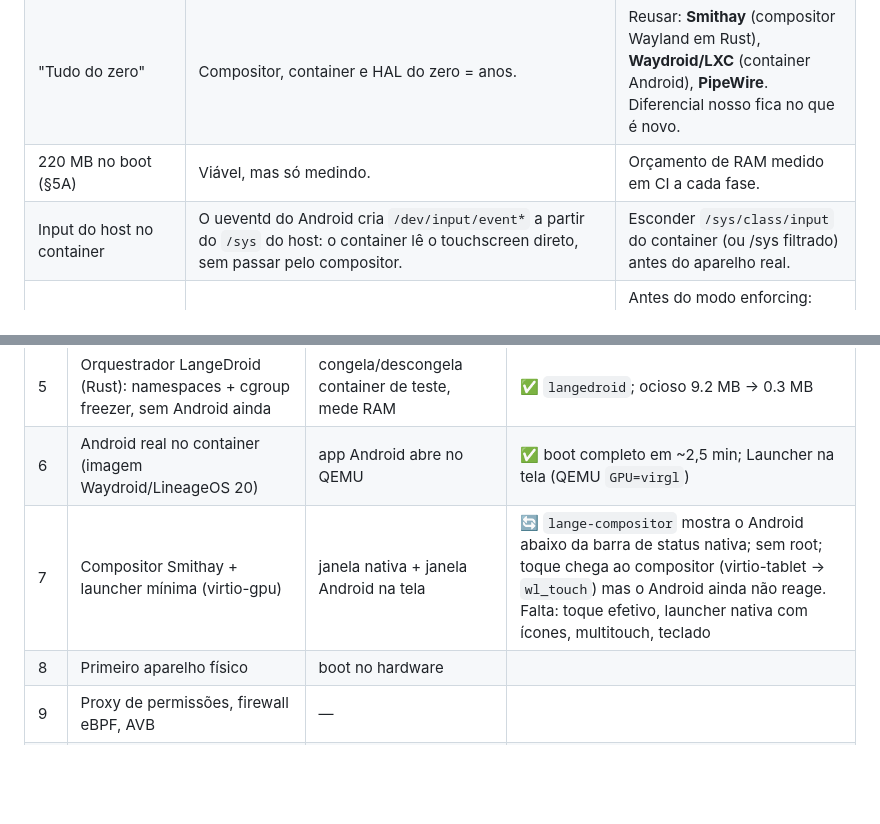
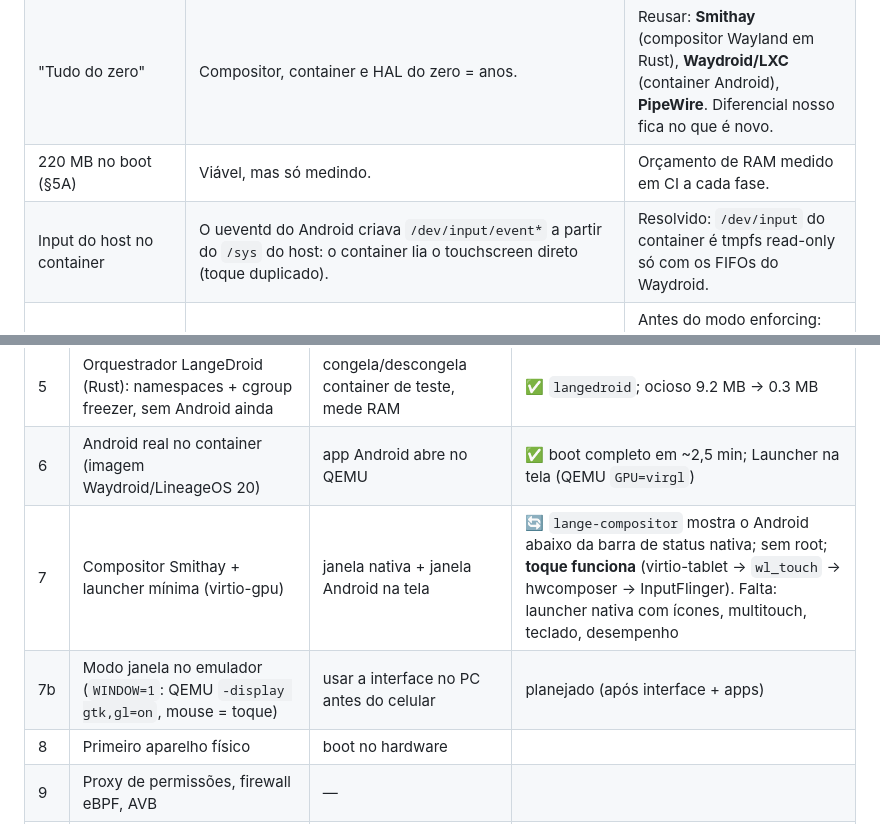
Before and after one commit to ailake-io/LageOS_mobile, a Markdown page: docs/ESTRATEGIA.md, 2 parts joined by grey strips. Drawn GitHub-style; blank space fills up the shorter version.

```diff
--- a/docs/ESTRATEGIA.md
+++ b/docs/ESTRATEGIA.md
@@ -11,7 +11,7 @@ Revisão do Blueprint e plano prático. Data: 2026-11-26.
 | libhybris (Fase 2) | Funciona, mas cada aparelho = meses de port. | Começar só com aparelhos de **kernel mainline** (postmarketOS). libhybris depois. |
 | "Tudo do zero" | Compositor, container e HAL do zero = anos. | Reusar: **Smithay** (compositor Wayland em Rust), **Waydroid/LXC** (container Android), **PipeWire**. Diferencial nosso fica no que é novo. |
 | 220 MB no boot (§5A) | Viável, mas só medindo. | Orçamento de RAM medido em CI a cada fase. |
-| Input do host no container | O ueventd do Android cria `/dev/input/event*` a partir do `/sys` do host: o container lê o touchscreen direto, sem passar pelo compositor. | Esconder `/sys/class/input` do container (ou /sys filtrado) antes do aparelho real. |
+| Input do host no container | O ueventd do Android criava `/dev/input/event*` a partir do `/sys` do host: o container lia o touchscreen direto (toque duplicado). | Resolvido: `/dev/input` do container é tmpfs read-only só com os FIFOs do Waydroid. |
 | SELinux do container (§6.1) | A política SELinux é global no kernel: carregar a sepolicy do Android (necessária p/ `servicemanager`/`apexd`) vale também p/ o host. Hoje: permissivo. | Antes do modo enforcing: política unificada host + container (domínios do LangeOS + sepolicy Android), carregada pelo `lange-init`. |
 | 32-bit (§5) | Núcleos ARMv9 não executam AArch32; zygote32 gasta RAM residente. | Android **64-bit only** por padrão (`langedroid`); `--allow-32bit` + `CONFIG_COMPAT` p/ apps legados. |
 | Freezer "libera a RAM" (§5A) | `cgroup freezer` só para a CPU; a RAM continua ocupada. | Freeze + `memory.reclaim` (páginas vão p/ zram). Implementado no `langedroid`. |
@@ -33,7 +33,8 @@ Revisão do Blueprint e plano prático. Data: 2026-11-26.
 | 4 | Rootfs EROFS read-only + ZRAM no boot | boot de EROFS, `zram0` ativo | ✅ `/system` EROFS lz4 ro, `/data` ext4, zram = ½ RAM |
 | 5 | Orquestrador LangeDroid (Rust): namespaces + cgroup freezer, sem Android ainda | congela/descongela container de teste, mede RAM | ✅ `langedroid`; ocioso 9.2 MB → 0.3 MB |
 | 6 | Android real no container (imagem Waydroid/LineageOS 20) | app Android abre no QEMU | ✅ boot completo em ~2,5 min; Launcher na tela (QEMU `GPU=virgl`) |
-| 7 | Compositor Smithay + launcher mínima (virtio-gpu) | janela nativa + janela Android na tela | 🔄 `lange-compositor` mostra o Android abaixo da barra de status nativa; sem root; toque chega ao compositor (virtio-tablet → `wl_touch`) mas o Android ainda não reage. Falta: toque efetivo, launcher nativa com ícones, multitouch, teclado |
+| 7 | Compositor Smithay + launcher mínima (virtio-gpu) | janela nativa + janela Android na tela | 🔄 `lange-compositor` mostra o Android abaixo da barra de status nativa; sem root; **toque funciona** (virtio-tablet → `wl_touch` → hwcomposer → InputFlinger). Falta: launcher nativa com ícones, multitouch, teclado, desempenho |
+| 7b | Modo janela no emulador (`WINDOW=1`: QEMU `-display gtk,gl=on`, mouse = toque) | usar a interface no PC antes do celular | planejado (após interface + apps) |
 | 8 | Primeiro aparelho físico | boot no hardware | |
 | 9 | Proxy de permissões, firewall eBPF, AVB | — | |
 | 10 | Integração com a distro Langeos desktop (`docs/INTEGRACAO-DESKTOP.md`) | pareamento + clipboard + notificações | planejado |
```
Also changed, not shown: README.md (+4 -0 lines), docs/DISPOSITIVOS.md (added, +41 -0 lines), lange-compositor/README.md (+3 -1 lines), docs/img/android-toque-qemu.png (added), 4 other files.
